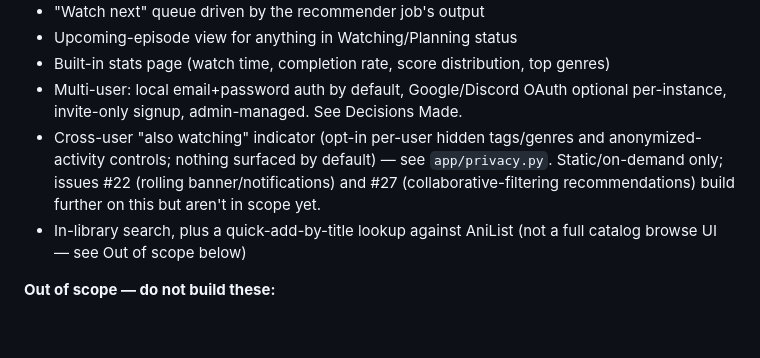
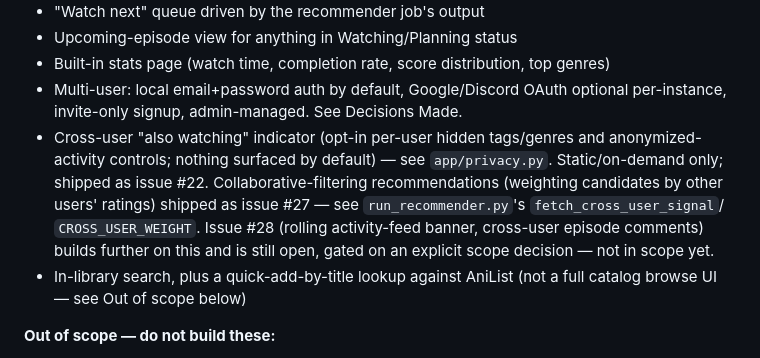
Before and after one commit to Napandee/AniDex, a Markdown page: CLAUDE.md, the part around the change. Drawn GitHub-style; blank space fills up the shorter version.

Commit message:
docs: fix CLAUDE.md drift on #22/#27/#28 — both shipped, #22 mislabeled
Scope section described #22 and #27 as "not in scope yet" and mislabeled
#22 as the rolling-banner feature. Both are actually closed/shipped
(app/privacy.py, run_recommender.py's fetch_cross_user_signal). The
rolling-banner/comments idea is #28, still open and unscoped.

Co-Authored-By: Claude Sonnet 5 <noreply@anthropic.com>

```diff
--- a/CLAUDE.md
+++ b/CLAUDE.md
@@ -20,8 +20,12 @@ it all into one self-hosted page.
   per-instance, invite-only signup, admin-managed. See Decisions Made.
 - Cross-user "also watching" indicator (opt-in per-user hidden tags/genres and
   anonymized-activity controls; nothing surfaced by default) — see `app/privacy.py`.
-  Static/on-demand only; issues #22 (rolling banner/notifications) and #27
-  (collaborative-filtering recommendations) build further on this but aren't in scope yet.
+  Static/on-demand only; shipped as issue #22. Collaborative-filtering
+  recommendations (weighting candidates by other users' ratings) shipped as
+  issue #27 — see `run_recommender.py`'s `fetch_cross_user_signal`/
+  `CROSS_USER_WEIGHT`. Issue #28 (rolling activity-feed banner, cross-user
+  episode comments) builds further on this and is still open, gated on an
+  explicit scope decision — not in scope yet.
 - In-library search, plus a quick-add-by-title lookup against AniList (not a full catalog
   browse UI — see Out of scope below)
 
```
